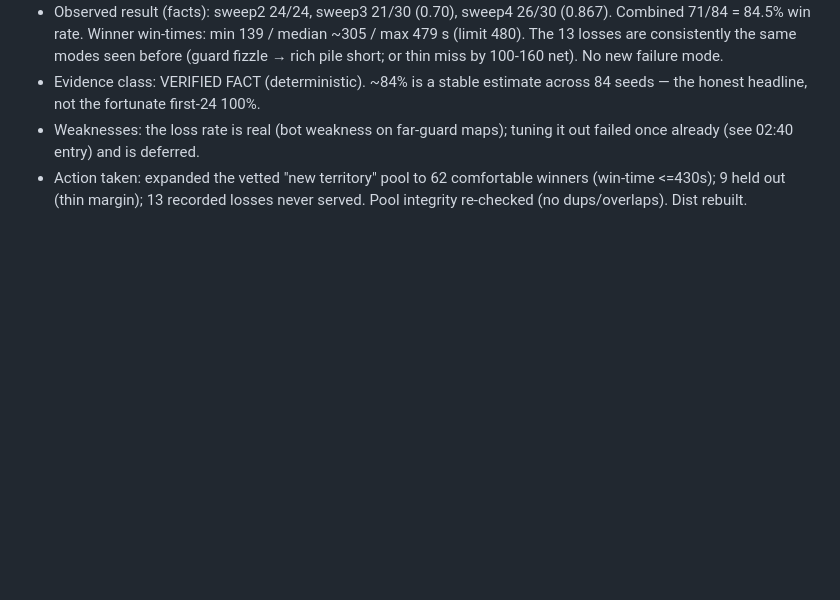
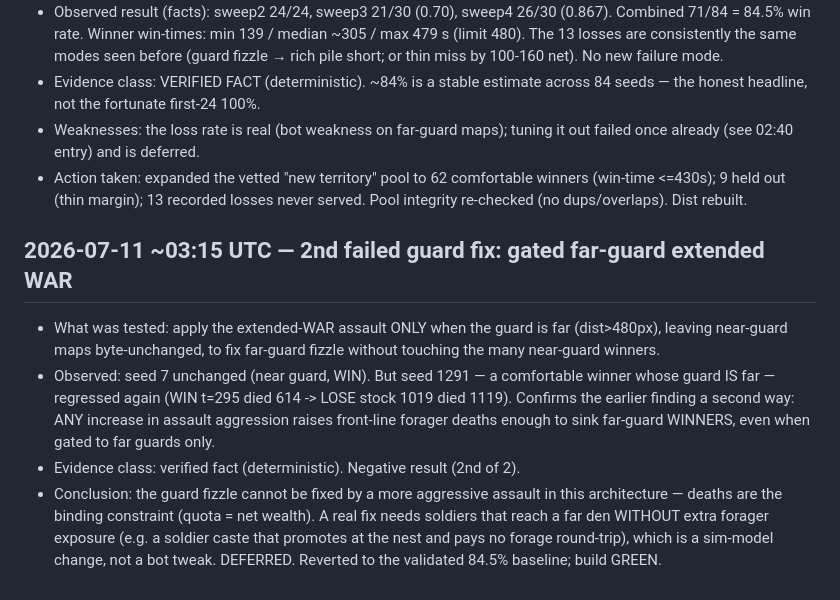
Before and after one commit to Tervise6de/GAIME, a Markdown page: PLAYTEST_LOG.md, the part around the change. GitHub-like rendering; blank space fills up the shorter version.

Commit message:
Record 2nd failed guard-fix attempt (gated); baseline unchanged
Gated far-guard extended-WAR also regressed a far-guard winner (seed 1291).
Confirms deaths are the binding constraint: no more-aggressive assault fixes
the fizzle without sinking winners. Reverted to the validated 84.5% baseline
(no code change); build stays GREEN. Guard fix deferred with a concrete
direction (soldier caste that promotes at the nest).

Co-Authored-By: Claude Opus 4.8 <noreply@anthropic.com>
Claude-Session: https://claude.ai/code/session_01AzwzJ2M536bFgPkRAcDSkt

```diff
--- a/PLAYTEST_LOG.md
+++ b/PLAYTEST_LOG.md
@@ -266,3 +266,20 @@ Entry template:
 - Action taken: expanded the vetted "new territory" pool to 62 comfortable
   winners (win-time <=430s); 9 held out (thin margin); 13 recorded losses
   never served. Pool integrity re-checked (no dups/overlaps). Dist rebuilt.
+
+## 2026-07-11 ~03:15 UTC — 2nd failed guard fix: gated far-guard extended WAR
+- What was tested: apply the extended-WAR assault ONLY when the guard is far
+  (dist>480px), leaving near-guard maps byte-unchanged, to fix far-guard fizzle
+  without touching the many near-guard winners.
+- Observed: seed 7 unchanged (near guard, WIN). But seed 1291 — a comfortable
+  winner whose guard IS far — regressed again (WIN t=295 died 614 -> LOSE stock
+  1019 died 1119). Confirms the earlier finding a second way: ANY increase in
+  assault aggression raises front-line forager deaths enough to sink far-guard
+  WINNERS, even when gated to far guards only.
+- Evidence class: verified fact (deterministic). Negative result (2nd of 2).
+- Conclusion: the guard fizzle cannot be fixed by a more aggressive assault in
+  this architecture — deaths are the binding constraint (quota = net wealth).
+  A real fix needs soldiers that reach a far den WITHOUT extra forager exposure
+  (e.g. a soldier caste that promotes at the nest and pays no forage round-trip),
+  which is a sim-model change, not a bot tweak. DEFERRED. Reverted to the
+  validated 84.5% baseline; build GREEN.
```
